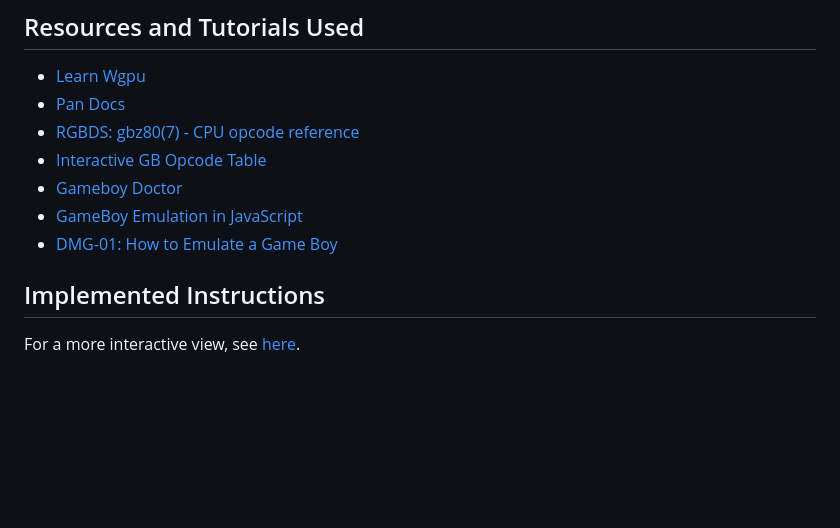
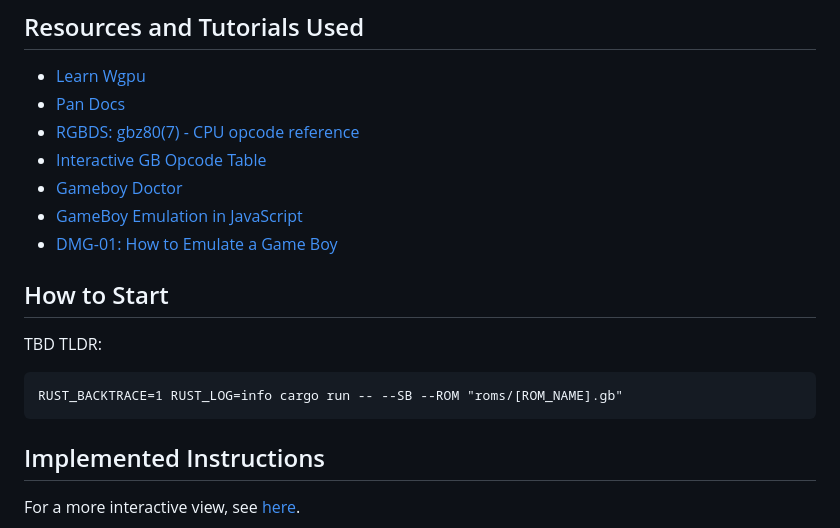
Before and after one commit to RaoulLuque/RustBoy, a Markdown page: README.md, the part around the change. GitHub-like rendering; blank space fills up the shorter version.

Commit message:
Add command to start application

````diff
--- a/README.md
+++ b/README.md
@@ -12,6 +12,15 @@ The app also runs in the web using WASM.
 - [Gameboy Doctor](https://github.com/robert/gameboy-doctor)
 - [GameBoy Emulation in JavaScript](https://imrannazar.com/series/gameboy-emulation-in-javascript)
 - [DMG-01: How to Emulate a Game Boy](https://rylev.github.io/DMG-01/public/book/introduction.html)
+
+## How to Start
+
+TBD
+TLDR:
+
+```
+RUST_BACKTRACE=1 RUST_LOG=info cargo run -- --SB --ROM "roms/[ROM_NAME].gb"
+```
 
 ## Implemented Instructions
 
````
